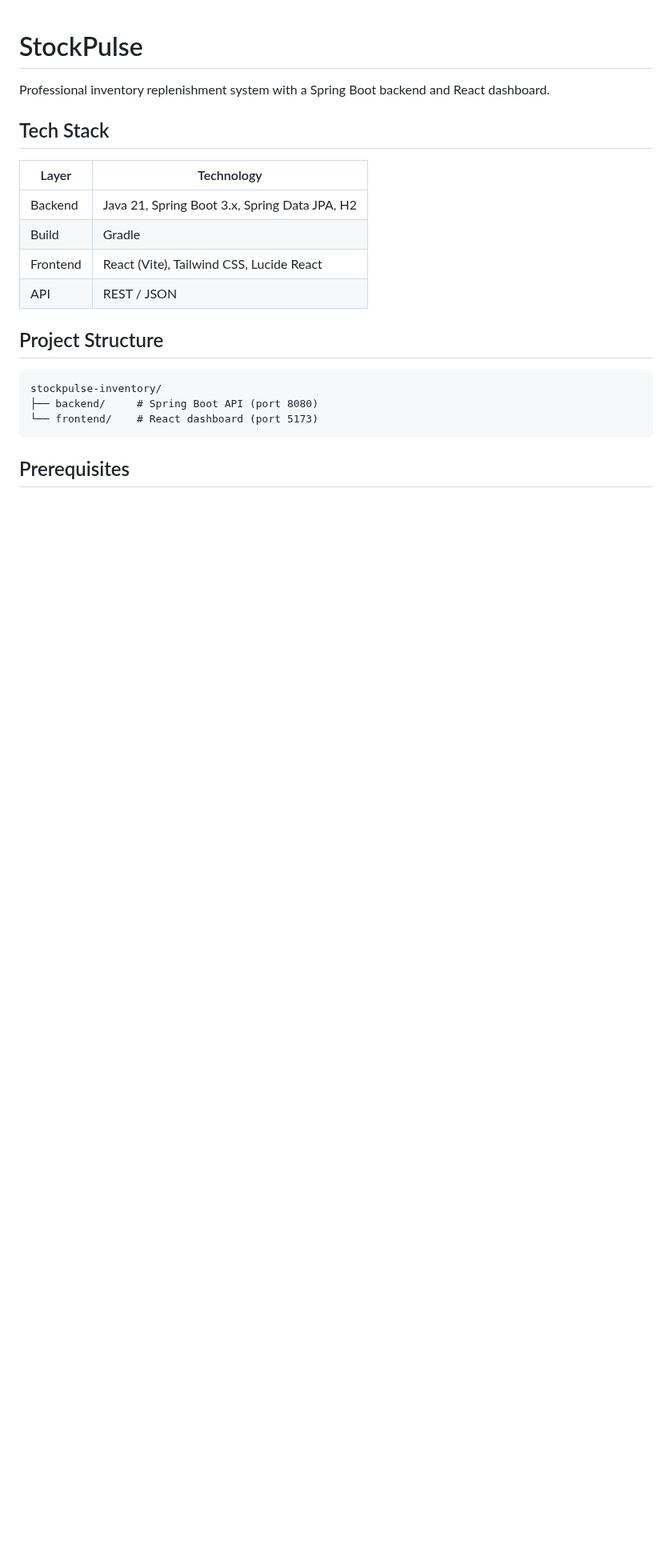
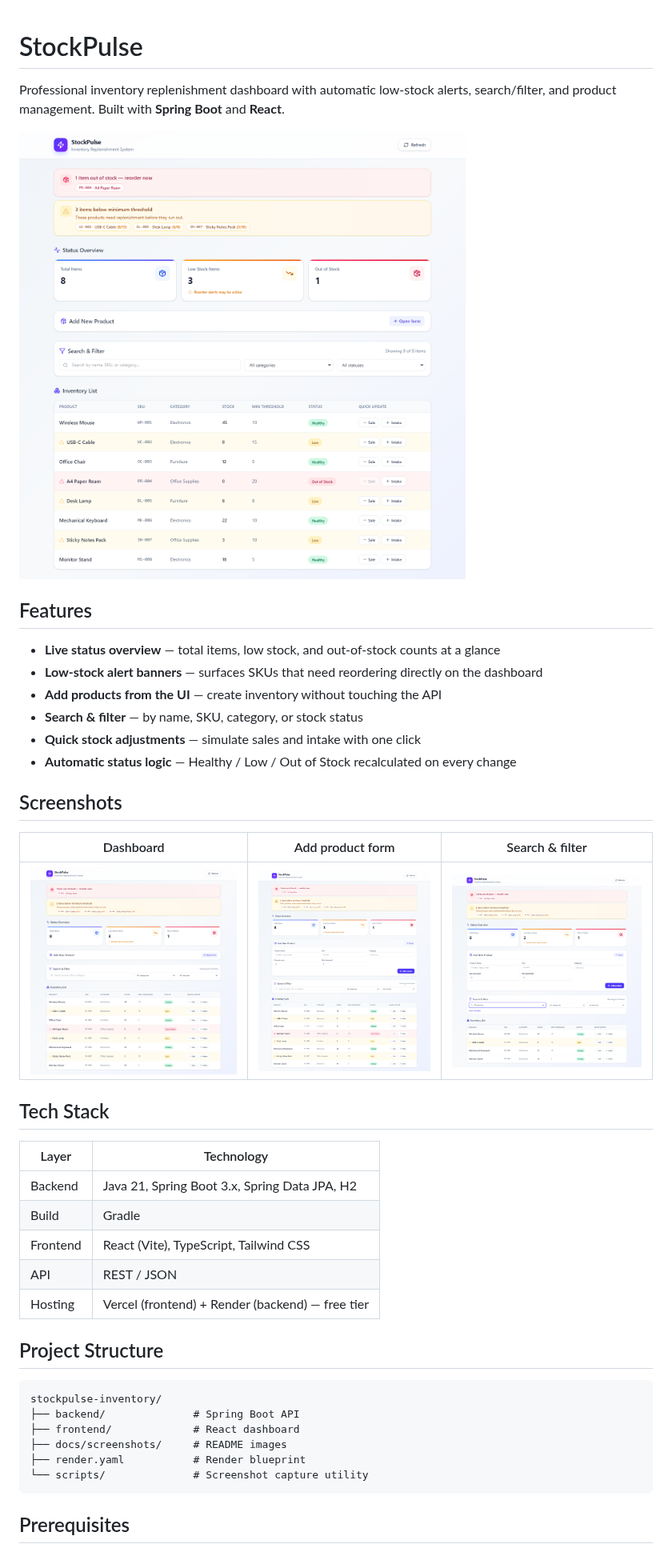
Before and after one commit to Karthik-312/-Smart-Replenish-Warehouse-Dashboard, a Markdown page: README.md, the part around one of its changes. Shown at 80% size. Rendered like a GitHub page; pictures changed too: docs/screenshots/add-item-form.png (added), docs/screenshots/dashboard.png (added), docs/screenshots/search-filter.png (added); blank space fills up the shorter version.

Commit message:
Add product form, search/filter, low-stock banners, and README screenshots

````diff
--- a/README.md
+++ b/README.md
@@ -1,6 +1,23 @@
 # StockPulse
 
-Professional inventory replenishment system with a Spring Boot backend and React dashboard.
+Professional inventory replenishment dashboard with automatic low-stock alerts, search/filter, and product management. Built with **Spring Boot** and **React**.
+
+![Dashboard](docs/screenshots/dashboard.png)
+
+## Features
+
+- **Live status overview** — total items, low stock, and out-of-stock counts at a glance
+- **Low-stock alert banners** — surfaces SKUs that need reordering directly on the dashboard
+- **Add products from the UI** — create inventory without touching the API
+- **Search & filter** — by name, SKU, category, or stock status
+- **Quick stock adjustments** — simulate sales and intake with one click
+- **Automatic status logic** — Healthy / Low / Out of Stock recalculated on every change
+
+## Screenshots
+
+| Dashboard | Add product form | Search & filter |
+|-----------|------------------|-----------------|
+| ![Dashboard](docs/screenshots/dashboard.png) | ![Add item](docs/screenshots/add-item-form.png) | ![Filters](docs/screenshots/search-filter.png) |
 
 ## Tech Stack
 
@@ -8,15 +25,19 @@ Professional inventory replenishment system with a Spring Boot backend and React
 |----------|-------------------------------------------------|
 | Backend  | Java 21, Spring Boot 3.x, Spring Data JPA, H2   |
 | Build    | Gradle                                          |
-| Frontend | React (Vite), Tailwind CSS, Lucide React        |
+| Frontend | React (Vite), TypeScript, Tailwind CSS          |
 | API      | REST / JSON                                     |
+| Hosting  | Vercel (frontend) + Render (backend) — free tier |
 
 ## Project Structure
 
 ```
 stockpulse-inventory/
-├── backend/     # Spring Boot API (port 8080)
-└── frontend/    # React dashboard (port 5173)
+├── backend/              # Spring Boot API
+├── frontend/             # React dashboard
+├── docs/screenshots/     # README images
+├── render.yaml           # Render blueprint
+└── scripts/              # Screenshot capture utility
 ```
 
 ## Prerequisites
````
Also changed, not shown: other parts of README.md (+27 -37 lines), 7 other files.
